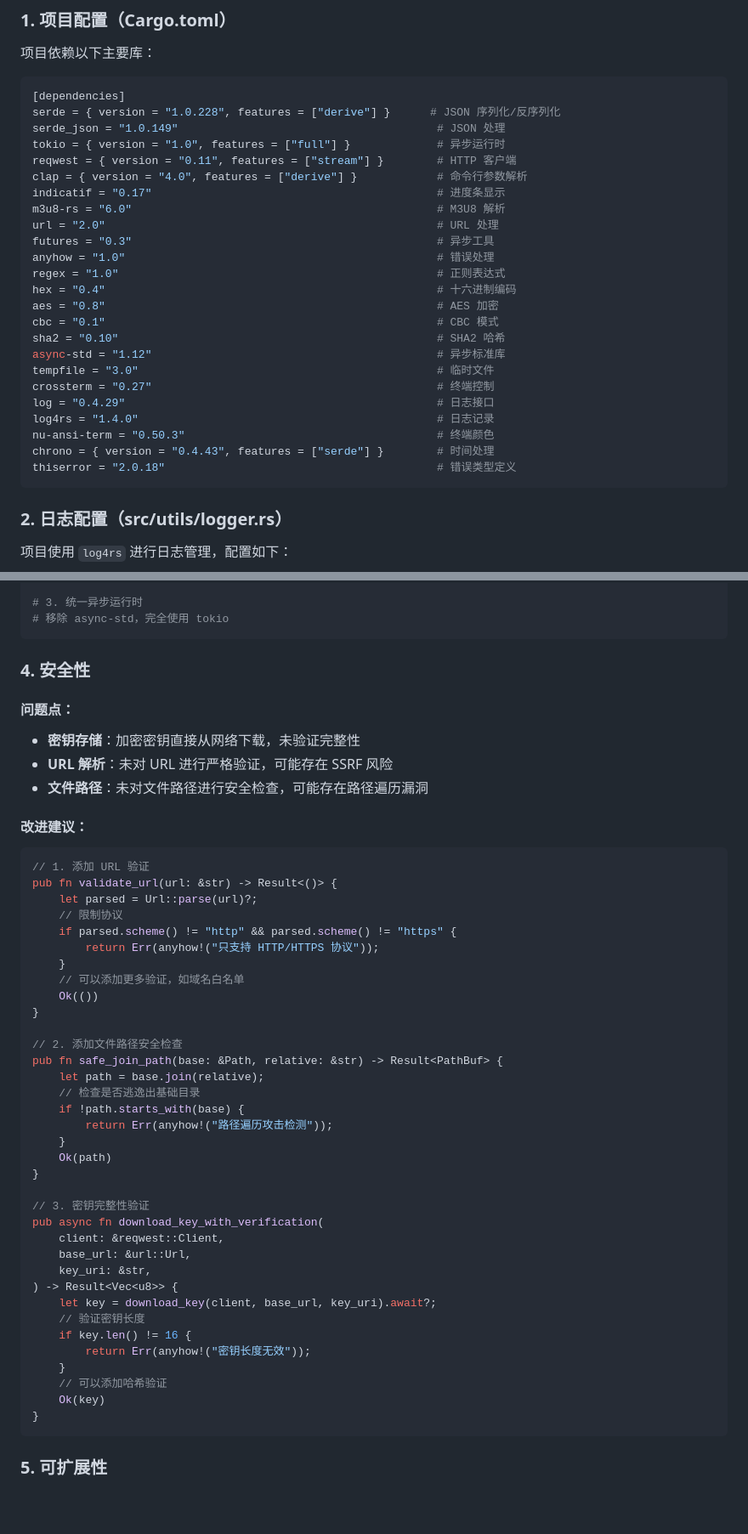
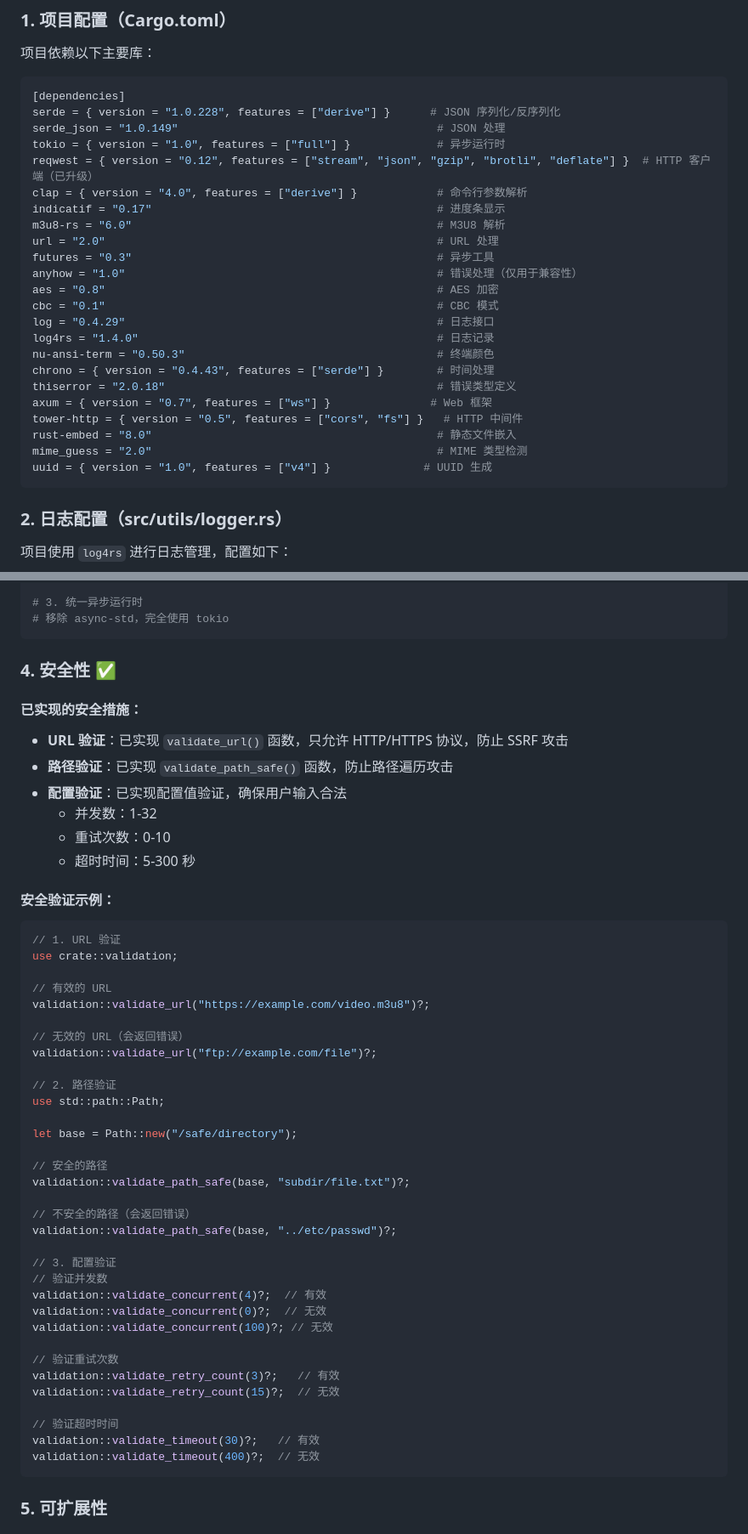
Before and after one commit to Sunrisies/m3u8_download, a Markdown page: README.md, 2 parts joined by grey strips. Shown at 85% size. Drawn GitHub-style; blank space fills up the shorter version.

````diff
--- a/README.md
+++ b/README.md
@@ -215,26 +217,25 @@ pub fn decrypt_segment(data: Vec<u8>, key: &[u8], segment_index: usize) -> Resul
 serde = { version = "1.0.228", features = ["derive"] }      # JSON 序列化/反序列化
 serde_json = "1.0.149"                                       # JSON 处理
 tokio = { version = "1.0", features = ["full"] }             # 异步运行时
-reqwest = { version = "0.11", features = ["stream"] }        # HTTP 客户端
+reqwest = { version = "0.12", features = ["stream", "json", "gzip", "brotli", "deflate"] }  # HTTP 客户端（已升级）
 clap = { version = "4.0", features = ["derive"] }            # 命令行参数解析
 indicatif = "0.17"                                           # 进度条显示
 m3u8-rs = "6.0"                                              # M3U8 解析
 url = "2.0"                                                  # URL 处理
 futures = "0.3"                                              # 异步工具
-anyhow = "1.0"                                               # 错误处理
-regex = "1.0"                                                # 正则表达式
-hex = "0.4"                                                  # 十六进制编码
+anyhow = "1.0"                                               # 错误处理（仅用于兼容性）
 aes = "0.8"                                                  # AES 加密
 cbc = "0.1"                                                  # CBC 模式
-sha2 = "0.10"                                                # SHA2 哈希
-async-std = "1.12"                                           # 异步标准库
-tempfile = "3.0"                                             # 临时文件
-crossterm = "0.27"                                           # 终端控制
 log = "0.4.29"                                               # 日志接口
 log4rs = "1.4.0"                                             # 日志记录
 nu-ansi-term = "0.50.3"                                      # 终端颜色
 chrono = { version = "0.4.43", features = ["serde"] }        # 时间处理
 thiserror = "2.0.18"                                         # 错误类型定义
+axum = { version = "0.7", features = ["ws"] }               # Web 框架
+tower-http = { version = "0.5", features = ["cors", "fs"] }   # HTTP 中间件
+rust-embed = "8.0"                                           # 静态文件嵌入
+mime_guess = "2.0"                                           # MIME 类型检测
+uuid = { version = "1.0", features = ["v4"] }              # UUID 生成
 ```
 
 ### 2. 日志配置（src/utils/logger.rs）
@@ -570,50 +584,51 @@ serde = { version = "1.0", features = ["derive"] }
 # 移除 async-std，完全使用 tokio
 ```
 
-### 4. 安全性
+### 4. 安全性 ✅
 
-#### 问题点：
-- **密钥存储**：加密密钥直接从网络下载，未验证完整性
-- **URL 解析**：未对 URL 进行严格验证，可能存在 SSRF 风险
-- **文件路径**：未对文件路径进行安全检查，可能存在路径遍历漏洞
+#### 已实现的安全措施：
+- **URL 验证**：已实现 `validate_url()` 函数，只允许 HTTP/HTTPS 协议，防止 SSRF 攻击
+- **路径验证**：已实现 `validate_path_safe()` 函数，防止路径遍历攻击
+- **配置验证**：已实现配置值验证，确保用户输入合法
+  - 并发数：1-32
+  - 重试次数：0-10
+  - 超时时间：5-300 秒
 
-#### 改进建议：
+#### 安全验证示例：
 ```rust
-// 1. 添加 URL 验证
-pub fn validate_url(url: &str) -> Result<()> {
-    let parsed = Url::parse(url)?;
-    // 限制协议
-    if parsed.scheme() != "http" && parsed.scheme() != "https" {
-        return Err(anyhow!("只支持 HTTP/HTTPS 协议"));
-    }
-    // 可以添加更多验证，如域名白名单
-    Ok(())
-}
+// 1. URL 验证
+use crate::validation;
 
-// 2. 添加文件路径安全检查
-pub fn safe_join_path(base: &Path, relative: &str) -> Result<PathBuf> {
-    let path = base.join(relative);
-    // 检查是否逃逸出基础目录
-    if !path.starts_with(base) {
-        return Err(anyhow!("路径遍历攻击检测"));
-    }
-    Ok(path)
-}
+// 有效的 URL
+validation::validate_url("https://example.com/video.m3u8")?;
 
-// 3. 密钥完整性验证
-pub async fn download_key_with_verification(
-    client: &reqwest::Client,
-    base_url: &url::Url,
-    key_uri: &str,
-) -> Result<Vec<u8>> {
-    let key = download_key(client, base_url, key_uri).await?;
-    // 验证密钥长度
-    if key.len() != 16 {
-        return Err(anyhow!("密钥长度无效"));
-    }
-    // 可以添加哈希验证
-    Ok(key)
-}
+// 无效的 URL（会返回错误）
+validation::validate_url("ftp://example.com/file")?;
+
+// 2. 路径验证
+use std::path::Path;
+
+let base = Path::new("/safe/directory");
+
+// 安全的路径
+validation::validate_path_safe(base, "subdir/file.txt")?;
+
+// 不安全的路径（会返回错误）
+validation::validate_path_safe(base, "../etc/passwd")?;
+
+// 3. 配置验证
+// 验证并发数
+validation::validate_concurrent(4)?;  // 有效
+validation::validate_concurrent(0)?;  // 无效
+validation::validate_concurrent(100)?; // 无效
+
+// 验证重试次数
+validation::validate_retry_count(3)?;   // 有效
+validation::validate_retry_count(15)?;  // 无效
+
+// 验证超时时间
+validation::validate_timeout(30)?;   // 有效
+validation::validate_timeout(400)?;  // 无效
 ```
 
 ### 5. 可扩展性
````
Also changed, not shown: other parts of README.md (+56 -18 lines), USAGE.md (+25 -0 lines).
